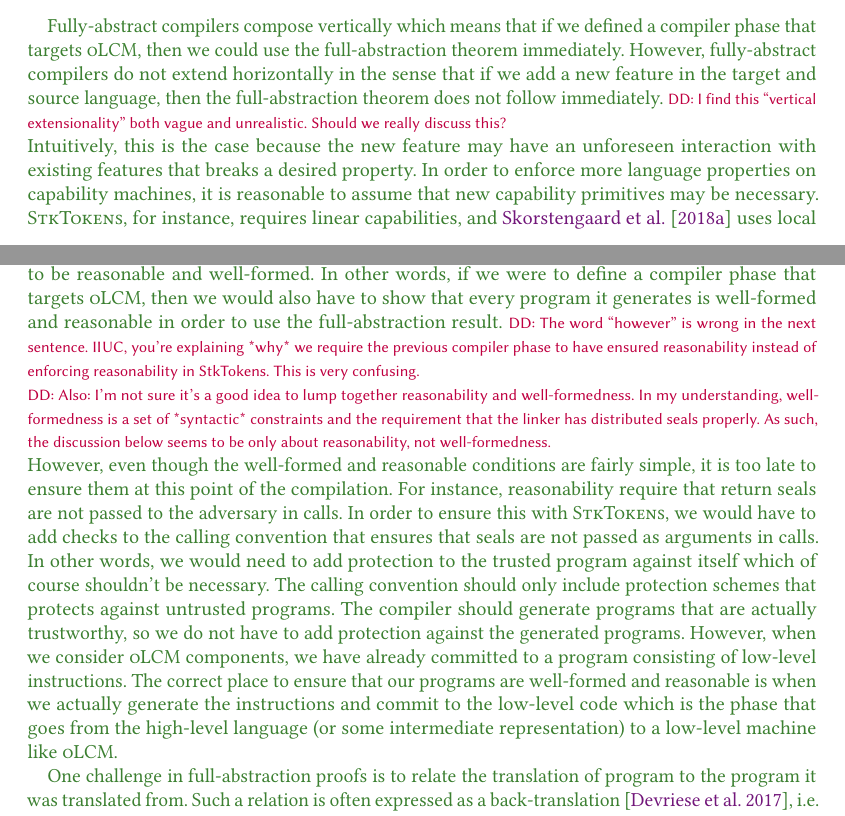
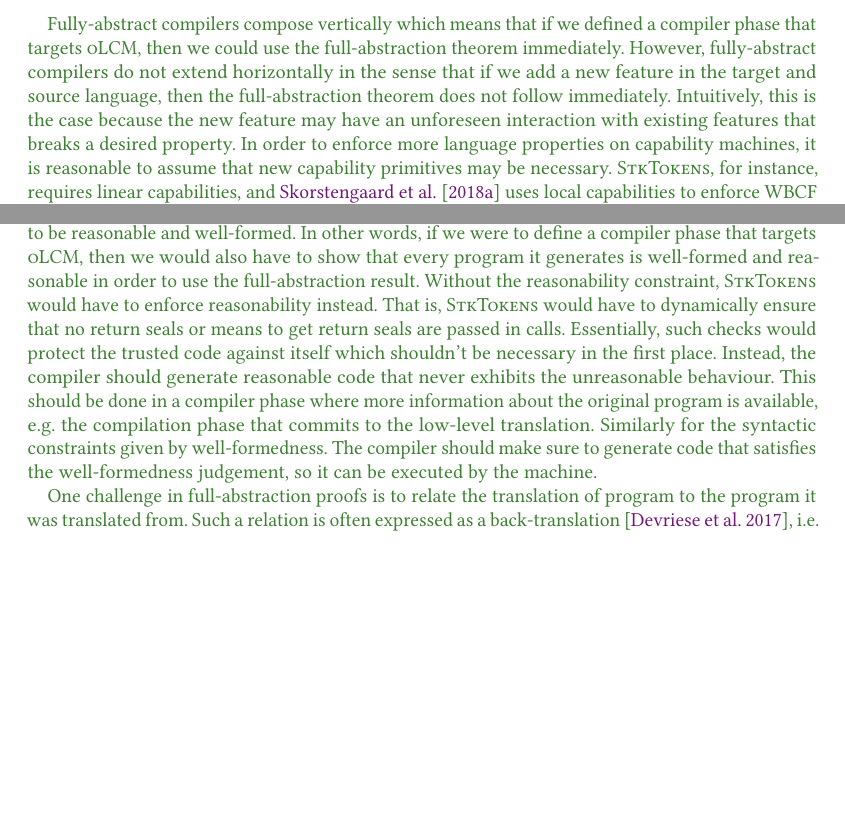
Before and after one commit to dominiquedevriese/capability-machine-reasoning-on-paper, a LaTeX paper (popl-2019-journal-v/paper.tex, which reads popl-2019-journal-v/discussion.tex): two parts of pages 61 and 62 of 69, joined at a grey line, cut so that both start at the same text, the shorter picture padded with empty space. Compiled offline with pdfLaTeX.

Commit message:
Rewrite discussion about reasonable/well-formed
Split the discussion in two, so they are not lumped together.

```diff
--- a/popl-2019-journal-v/discussion.tex
+++ b/popl-2019-journal-v/discussion.tex
@@ -52,35 +52,29 @@ Perhaps other reusable components of secure compilers could be formulated simila
 
   \dominique{Also: should we mention the limited additional control flow we seem to get if we omit the stack base check (where  adversaries can use a kind of non-preemptive multi-threading)?}
 
+\begin{thesisonly}
   % Say something about horizontal vs vertical composition.
   Fully-abstract compilers compose vertically which means that if we defined a compiler phase that targets \srccm{}, then we could use the full-abstraction theorem immediately.
   However, fully-abstract compilers do not extend horizontally in the sense that if we add a new feature in the target and source language, then the full-abstraction theorem does not follow immediately.
-  \dominique{I find this ``vertical extensionality'' both vague and unrealistic. Should we really discuss this?}
   Intuitively, this is the case because the new feature may have an unforeseen interaction with existing features that breaks a desired property.
   In order to enforce more language properties on capability machines, it is reasonable to assume that new capability primitives may be necessary.
   \stktokens{}, for instance, requires linear capabilities, and \citet{skorstengaard_reasoning_2017} uses local capabilities to enforce WBCF and LSE.
   In order to implement address-hiding (i.e.\ have references that do not expose the address they actually point to), it is reasonable to believe that one would need a new capability primitive.
   After all, the capabilities we use here do not hide the addresses in any meaningful way, so a new ``address hiding'' capability would be necessary to enforce this property.
-  If we extended \trgcm{} and \srccm{} with new such capabilities, then we would have to redo the entire full-abstraction proof.
+  If we extended \trgcm{} and \srccm{} with such new capabilities, then we would have to redo the entire full-abstraction proof.
+\end{thesisonly}
 
   % new paragraph: conditional full-abstraction
   \dominique{This paragraph should perhaps also point out the link to the dynamic compromise paper?}
   Our full-abstraction theorem, Theorem~\ref{thm:full-abstraction}, is not pure full-abstraction as it requires the components to be reasonable and well-formed.
   In other words, if we were to define a compiler phase that targets \srccm{}, then we would also have to show that every program it generates is well-formed and reasonable in order to use the full-abstraction result.
-  \dominique{The word ``however'' is wrong in the next sentence.  IIUC, you're explaining *why* we require the previous compiler phase to have ensured reasonability instead of enforcing reasonability in StkTokens.
-  This is very confusing.}
-  \dominique{Also: I'm not sure it's a good idea to lump together reasonability and well-formedness.
-    In my understanding, well-formedness is a set of *syntactic* constraints and the requirement that the linker has distributed seals properly.
-    As such, the discussion below seems to be only about reasonability, not well-formedness.
-  }
-  However, even though the well-formed and reasonable conditions are fairly simple, it is too late to ensure them at this point of the compilation.
-  For instance, reasonability require that return seals are not passed to the adversary in calls.
-  In order to ensure this with \stktokens{}, we would have to add checks to the calling convention that ensures that seals are not passed as arguments in calls.
-  In other words, we would need to add protection to the trusted program against itself which of course shouldn't be necessary.
-  The calling convention should only include protection schemes that protects against untrusted programs.
-  The compiler should generate programs that are actually trustworthy, so we do not have to add protection against the generated programs.
-  However, when we consider \srccm{} components, we have already committed to a program consisting of low-level instructions.
-  The correct place to ensure that our programs are well-formed and reasonable is when we actually generate the instructions and commit to the low-level code which is the phase that goes from the high-level language (or some intermediate representation) to a low-level machine like \srccm{}.
+  Without the reasonability constraint, \stktokens{} would have to enforce reasonability instead.
+  That is, \stktokens{} would have to dynamically ensure that no return seals or means to get return seals are passed in calls.
+  Essentially, such checks would protect the trusted code against itself which shouldn't be necessary in the first place.
+  Instead, the compiler should generate reasonable code that never exhibits the unreasonable behaviour.
+  This should be done in a compiler phase where more information about the original program is available, e.g.\ the compilation phase that commits to the low-level translation.
+  Similarly for the syntactic constraints given by well-formedness.
+  The compiler should make sure to generate code that satisfies the well-formedness judgement, so it can be executed by the machine.
 
   % TODO new paragraph: Machine checked proof. MANY details, any future work should be machine checked?
   One challenge in full-abstraction proofs is to relate the translation of program to the program it was translated from.
--- a/popl-2019-journal-v/paper.tex
+++ b/popl-2019-journal-v/paper.tex
@@ -136,6 +136,8 @@
     {\color{OliveGreen}}{}
 \newenvironment{jversionsug}
     {\begin{comment}}{\end{comment}}
+\newenvironment{thesisonly}{}{}
+
 
 
 \newcommand{\ijversion}[1]%{#1}
```
